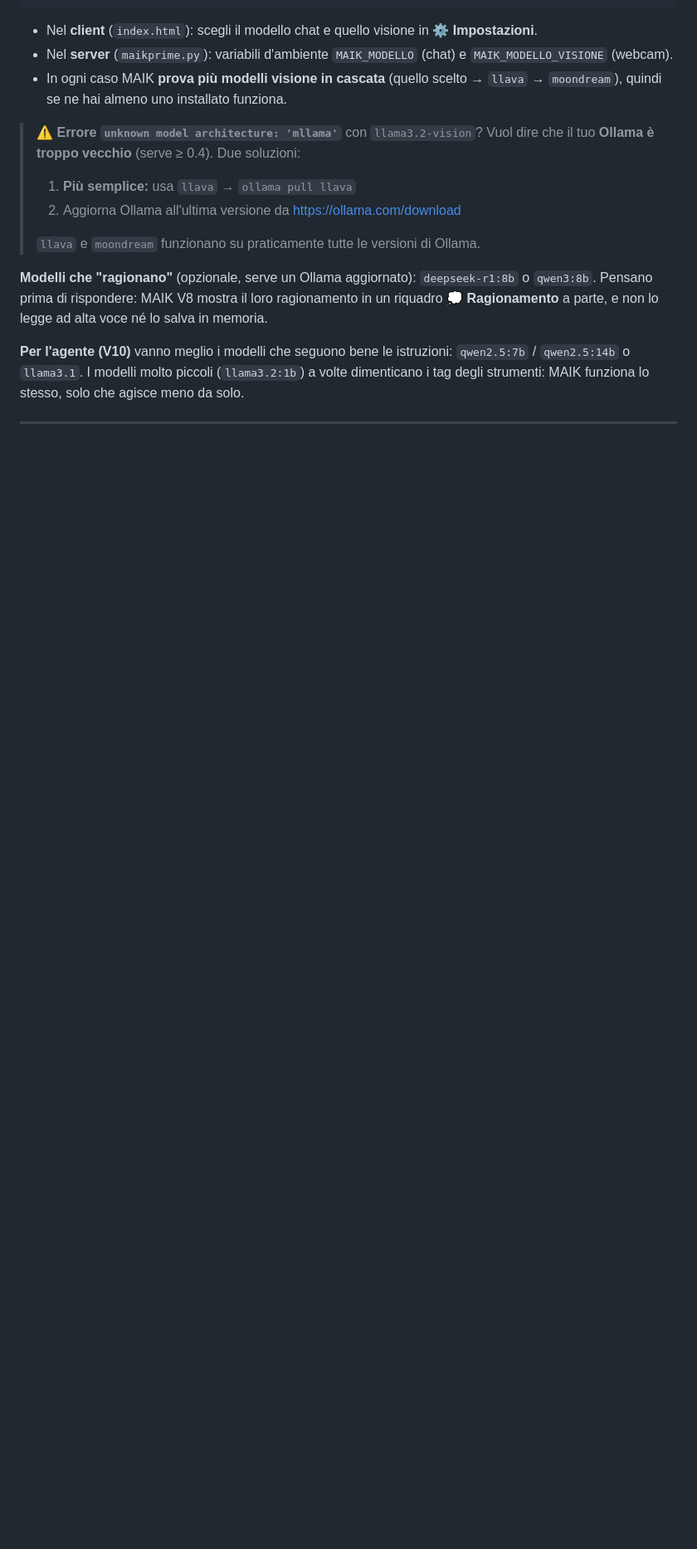
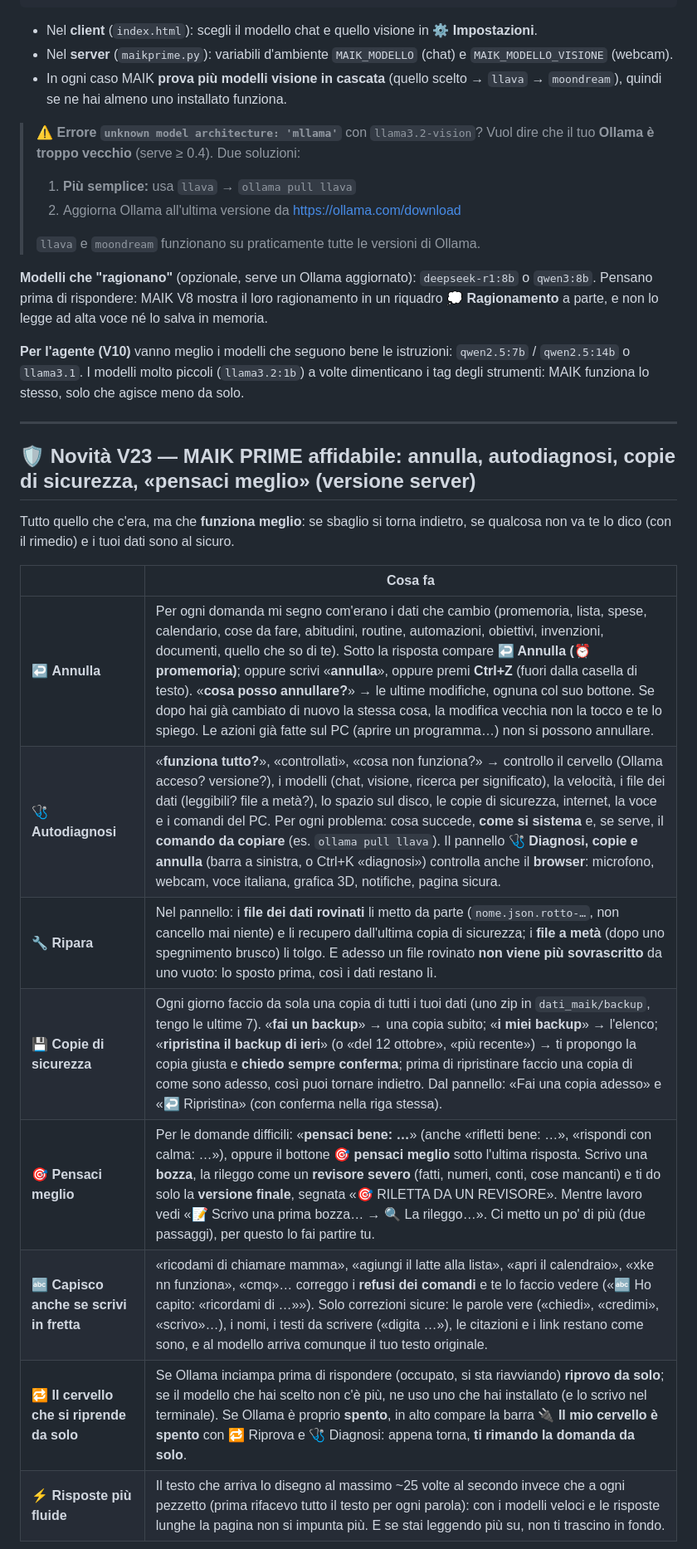
Before and after one commit to maikbarre2401-svg/maik, a Markdown page: README.md, the part around one of its changes. Shown at 83% size. Rendered like a GitHub page; blank space fills up the shorter version.

Commit message:
V23: README (annulla, autodiagnosi e ripara, copie di sicurezza, pensaci meglio, refusi, il cervello che si riprende da solo, risposte più fluide)
Co-Authored-By: Claude Opus 5.5 <noreply@anthropic.com>
Claude-Session: https://claude.ai/code/session_01Uizb1de5K9TdQGa8DSMs5T

```diff
--- a/README.md
+++ b/README.md
@@ -46,3 +46,19 @@ e non lo legge ad alta voce né lo salva in memoria.
 I modelli molto piccoli (`llama3.2:1b`) a volte dimenticano i tag degli strumenti: MAIK funziona lo stesso, solo che agisce meno da solo.
 
 ---
+
+## 🛡️ Novità V23 — MAIK PRIME affidabile: annulla, autodiagnosi, copie di sicurezza, «pensaci meglio» (versione server)
+
+Tutto quello che c'era, ma che **funziona meglio**: se sbaglio si torna indietro, se qualcosa non va te lo dico (con il rimedio) e i tuoi dati sono al sicuro.
+
+| | Cosa fa |
+|---|---|
+| ↩ **Annulla** | Per ogni domanda mi segno com'erano i dati che cambio (promemoria, lista, spese, calendario, cose da fare, abitudini, routine, automazioni, obiettivi, invenzioni, documenti, quello che so di te). Sotto la risposta compare **↩ Annulla (⏰ promemoria)**; oppure scrivi «**annulla**», oppure premi **Ctrl+Z** (fuori dalla casella di testo). «**cosa posso annullare?**» → le ultime modifiche, ognuna col suo bottone. Se dopo hai già cambiato di nuovo la stessa cosa, la modifica vecchia non la tocco e te lo spiego. Le azioni già fatte sul PC (aprire un programma…) non si possono annullare. |
+| 🩺 **Autodiagnosi** | «**funziona tutto?**», «controllati», «cosa non funziona?» → controllo il cervello (Ollama acceso? versione?), i modelli (chat, visione, ricerca per significato), la velocità, i file dei dati (leggibili? file a metà?), lo spazio sul disco, le copie di sicurezza, internet, la voce e i comandi del PC. Per ogni problema: cosa succede, **come si sistema** e, se serve, il **comando da copiare** (es. `ollama pull llava`). Il pannello **🩺 Diagnosi, copie e annulla** (barra a sinistra, o Ctrl+K «diagnosi») controlla anche il **browser**: microfono, webcam, voce italiana, grafica 3D, notifiche, pagina sicura. |
+| 🔧 **Ripara** | Nel pannello: i **file dei dati rovinati** li metto da parte (`nome.json.rotto-…`, non cancello mai niente) e li recupero dall'ultima copia di sicurezza; i **file a metà** (dopo uno spegnimento brusco) li tolgo. E adesso un file rovinato **non viene più sovrascritto** da uno vuoto: lo sposto prima, così i dati restano lì. |
+| 💾 **Copie di sicurezza** | Ogni giorno faccio da sola una copia di tutti i tuoi dati (uno zip in `dati_maik/backup`, tengo le ultime 7). «**fai un backup**» → una copia subito; «**i miei backup**» → l'elenco; «**ripristina il backup di ieri**» (o «del 12 ottobre», «più recente») → ti propongo la copia giusta e **chiedo sempre conferma**; prima di ripristinare faccio una copia di come sono adesso, così puoi tornare indietro. Dal pannello: «Fai una copia adesso» e «↩ Ripristina» (con conferma nella riga stessa). |
+| 🎯 **Pensaci meglio** | Per le domande difficili: «**pensaci bene: …**» (anche «rifletti bene: …», «rispondi con calma: …»), oppure il bottone **🎯 pensaci meglio** sotto l'ultima risposta. Scrivo una **bozza**, la rileggo come un **revisore severo** (fatti, numeri, conti, cose mancanti) e ti do solo la **versione finale**, segnata «🎯 RILETTA DA UN REVISORE». Mentre lavoro vedi «📝 Scrivo una prima bozza… → 🔍 La rileggo…». Ci metto un po' di più (due passaggi), per questo lo fai partire tu. |
+| 🔤 **Capisco anche se scrivi in fretta** | «ricodami di chiamare mamma», «agiungi il latte alla lista», «apri il calendraio», «xke nn funziona», «cmq»… correggo i **refusi dei comandi** e te lo faccio vedere («🔤 Ho capito: «ricordami di …»»). Solo correzioni sicure: le parole vere («chiedi», «credimi», «scrivo»…), i nomi, i testi da scrivere («digita …»), le citazioni e i link restano come sono, e al modello arriva comunque il tuo testo originale. |
+| 🔁 **Il cervello che si riprende da solo** | Se Ollama inciampa prima di rispondere (occupato, si sta riavviando) **riprovo da solo**; se il modello che hai scelto non c'è più, ne uso uno che hai installato (e lo scrivo nel terminale). Se Ollama è proprio **spento**, in alto compare la barra **🔌 Il mio cervello è spento** con 🔁 Riprova e 🩺 Diagnosi: appena torna, **ti rimando la domanda da solo**. |
+| ⚡ **Risposte più fluide** | Il testo che arriva lo disegno al massimo ~25 volte al secondo invece che a ogni pezzetto (prima rifacevo tutto il testo per ogni parola): con i modelli veloci e le risposte lunghe la pagina non si impunta più. E se stai leggendo più su, non ti trascino in fondo. |
+
```
Also changed, not shown: other parts of README.md (+5 -1 lines).
